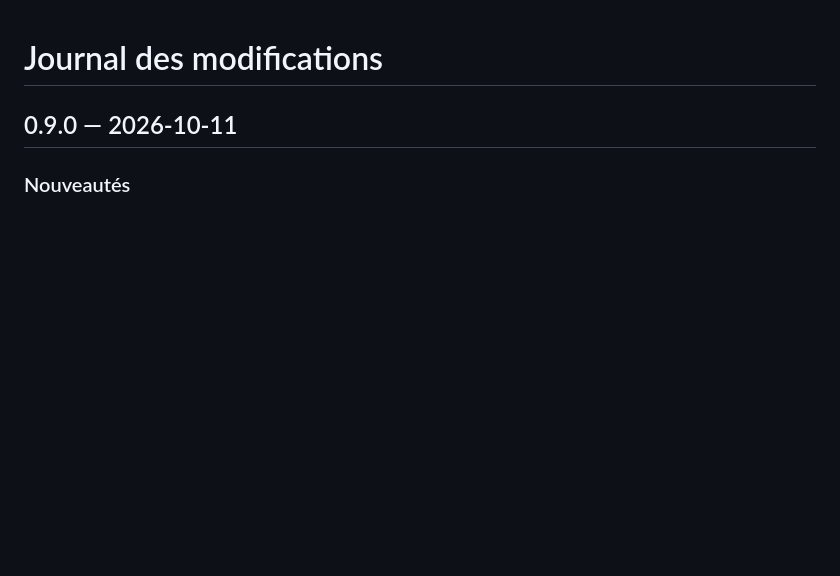
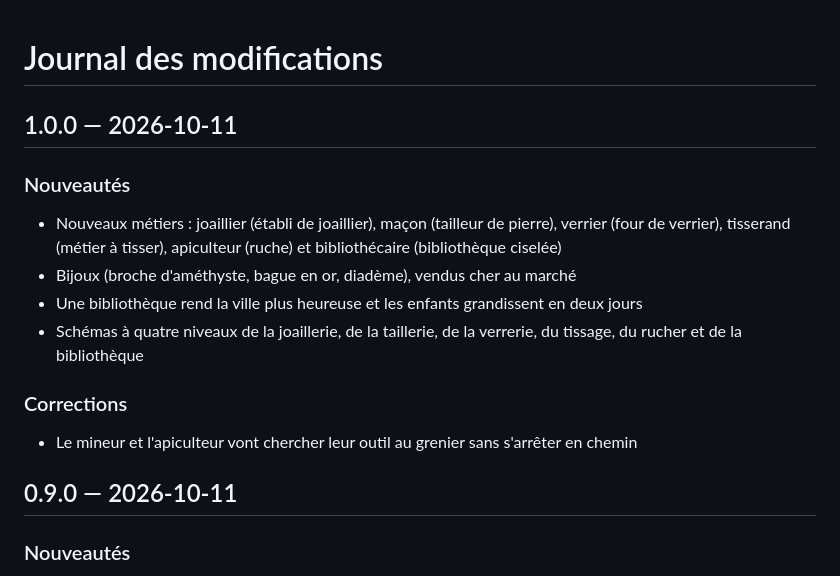
Before and after one commit to Ajustor/minecities, a Markdown page: CHANGELOG.fr.md, the part around the change. GitHub-like rendering; blank space fills up the shorter version.

Commit message:
docs: changelog v1.0.0

```diff
--- a/CHANGELOG.fr.md
+++ b/CHANGELOG.fr.md
@@ -1,5 +1,17 @@
 # Journal des modifications
 
+## 1.0.0 — 2026-10-11
+
+### Nouveautés
+
+- Nouveaux métiers : joaillier (établi de joaillier), maçon (tailleur de pierre), verrier (four de verrier), tisserand (métier à tisser), apiculteur (ruche) et bibliothécaire (bibliothèque ciselée)
+- Bijoux (broche d'améthyste, bague en or, diadème), vendus cher au marché
+- Une bibliothèque rend la ville plus heureuse et les enfants grandissent en deux jours
+- Schémas à quatre niveaux de la joaillerie, de la taillerie, de la verrerie, du tissage, du rucher et de la bibliothèque
+
+### Corrections
+
+- Le mineur et l'apiculteur vont chercher leur outil au grenier sans s'arrêter en chemin
 ## 0.9.0 — 2026-10-11
 
 ### Nouveautés
```
Also changed, not shown: CHANGELOG.md (+12 -0 lines).
